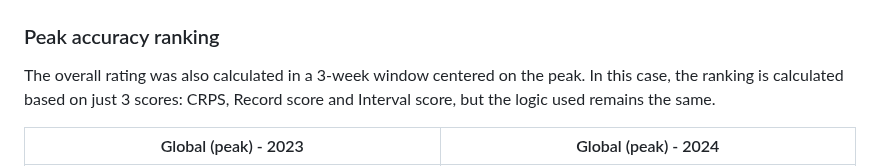
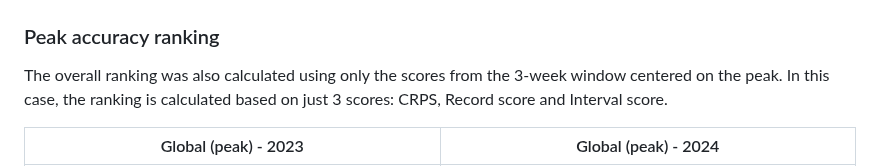
Before and after one commit to Mosqlimate-project/sprint-template, a Markdown page: scores/scores.md, the part around the change. Drawn GitHub-style.

```diff
--- a/scores/scores.md
+++ b/scores/scores.md
@@ -202,7 +202,7 @@ Here, the rank measures the performance of the models considering only the first
 
 ### Peak accuracy ranking
 
-The overall rating was also calculated in a 3-week window centered on the peak. In this case, the ranking is calculated based on just 3 scores: CRPS, Record score and Interval score, but the logic used remains the same.
+The overall ranking was also calculated using only the scores from the 3-week window centered on the peak. In this case, the ranking is calculated based on just 3 scores: CRPS, Record score and Interval score.
 
 | Global (peak) - 2023 | Global (peak) - 2024 |
 |--------|--------|
```
